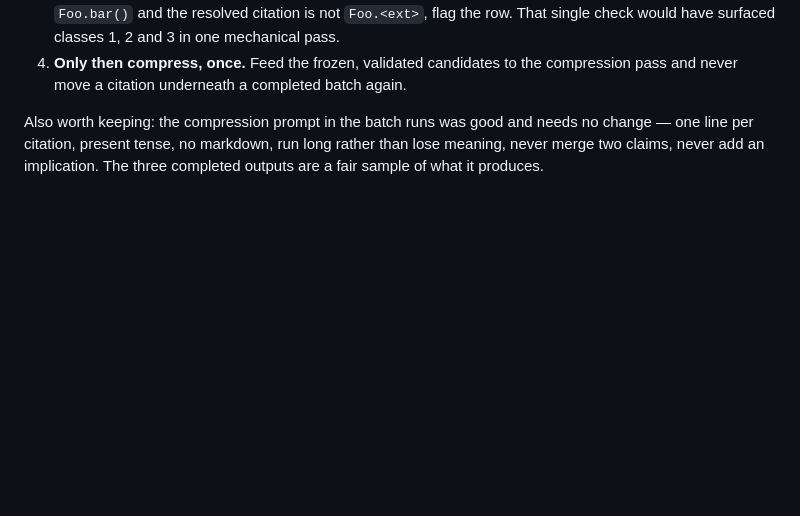
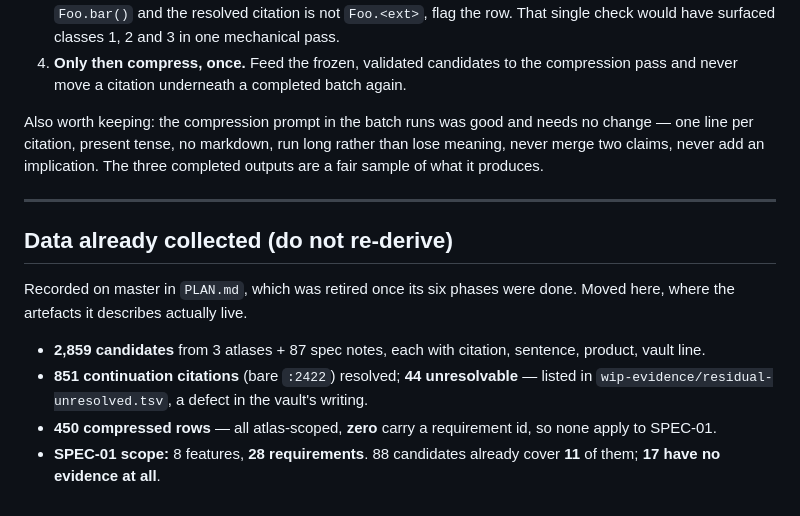
Before and after one commit to OwnHealthIL/qacr-spec, a Markdown page: wip-evidence/NOTES.md, the part around the change. Rendered like a GitHub page; blank space fills up the shorter version.

Commit message:
Carry the collected-data note over from master's retired PLAN.md
The figures describe the artefacts in this directory — 2,859 candidates, 851
continuation citations resolved, 44 unresolvable, 450 compressed rows — and
PLAN.md is being deleted on master now that its six phases are done.

Co-Authored-By: Claude Opus 5 (1M context) <noreply@anthropic.com>

```diff
--- a/wip-evidence/NOTES.md
+++ b/wip-evidence/NOTES.md
@@ -208,3 +208,15 @@ Also worth keeping: the compression prompt in the batch runs was good and needs
 line per citation, present tense, no markdown, run long rather than lose meaning, never merge two
 claims, never add an implication. The three completed outputs are a fair sample of what it
 produces.
+
+---
+
+## Data already collected (do not re-derive)
+
+Recorded on master in `PLAN.md`, which was retired once its six phases were done. Moved here,
+where the artefacts it describes actually live.
+
+- **2,859 candidates** from 3 atlases + 87 spec notes, each with citation, sentence, product, vault line.
+- **851 continuation citations** (bare `:2422`) resolved; **44 unresolvable** — listed in `wip-evidence/residual-unresolved.tsv`, a defect in the vault's writing.
+- **450 compressed rows** — all atlas-scoped, **zero** carry a requirement id, so none apply to SPEC-01.
+- **SPEC-01 scope:** 8 features, **28 requirements**. 88 candidates already cover **11** of them; **17 have no evidence at all**.
```
